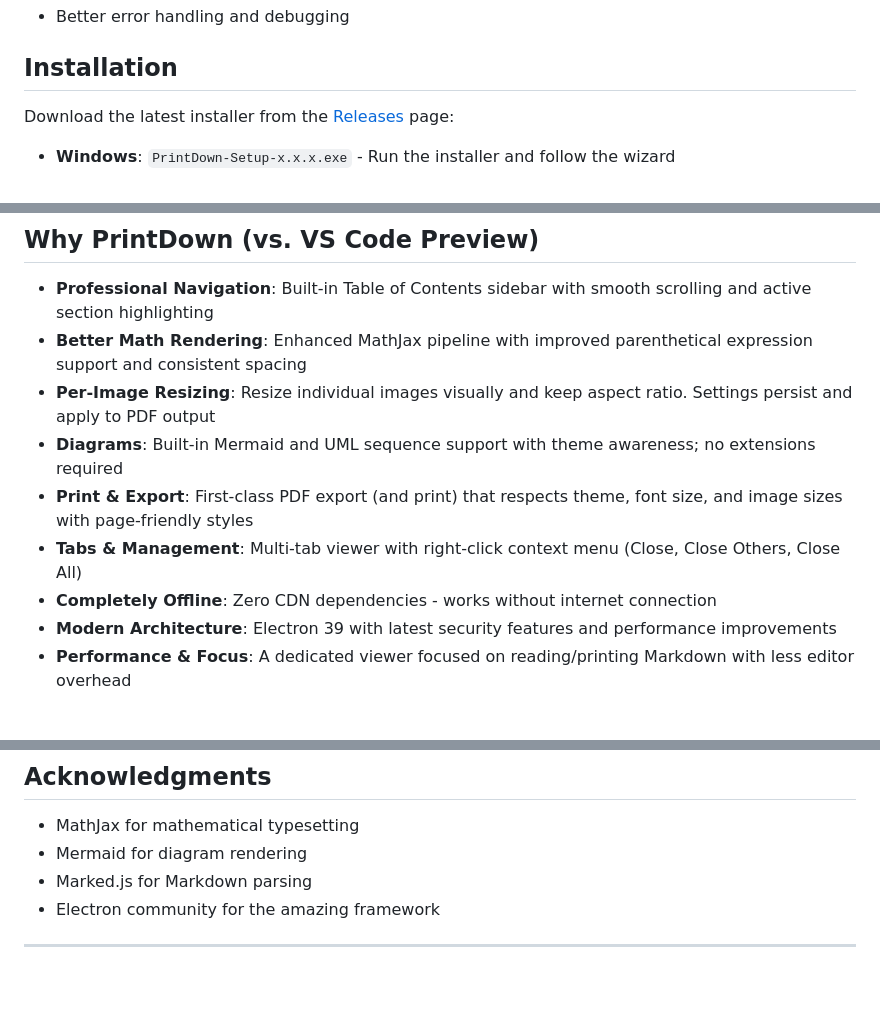
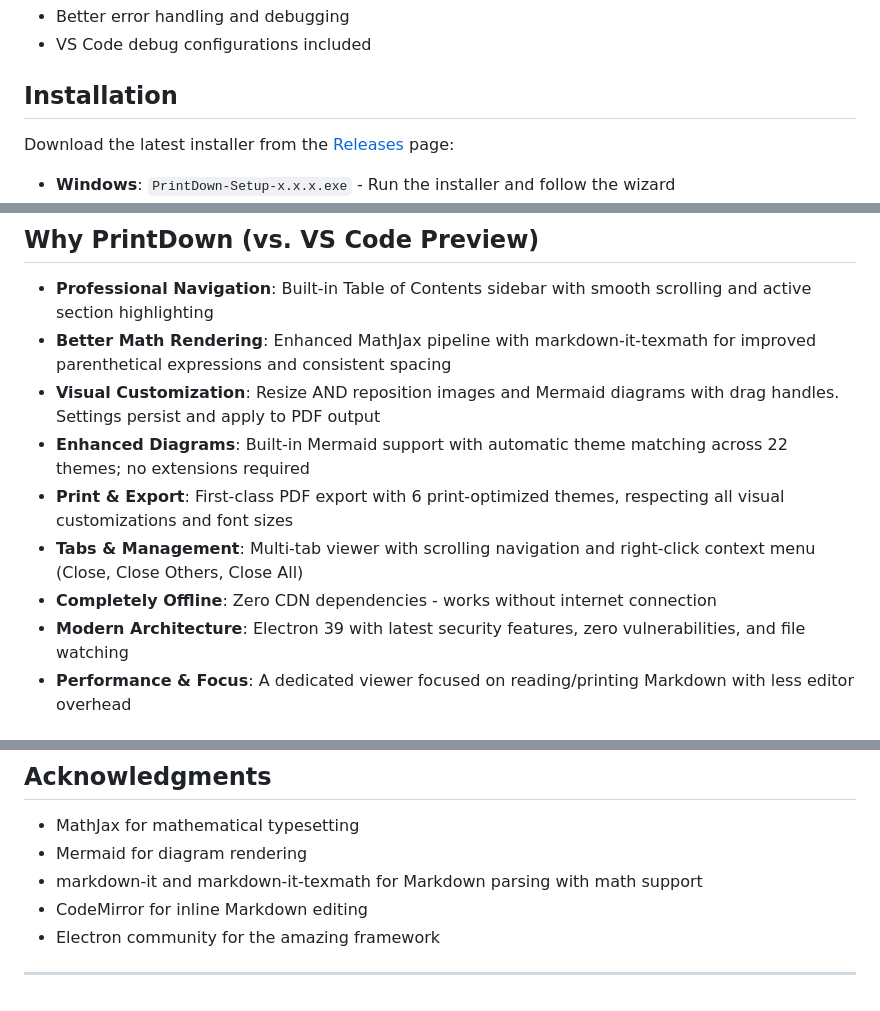
Before and after one commit to nambatipudi/PrintDown, a Markdown page: README.md, 3 parts joined by grey strips. Rendered like a GitHub page.

```diff
--- a/README.md
+++ b/README.md
@@ -102,4 +143,5 @@ Export your Markdown to PDFs:
 - Better error handling and debugging
+- VS Code debug configurations included
 
 ## Installation
 
@@ -189,13 +232,13 @@ Use **View → Theme** from the menu to choose from 16+ beautiful themes.
 ## Why PrintDown (vs. VS Code Preview)
 
 - **Professional Navigation**: Built-in Table of Contents sidebar with smooth scrolling and active section highlighting
-- **Better Math Rendering**: Enhanced MathJax pipeline with improved parenthetical expression support and consistent spacing
-- **Per‑Image Resizing**: Resize individual images visually and keep aspect ratio. Settings persist and apply to PDF output
-- **Diagrams**: Built‑in Mermaid and UML sequence support with theme awareness; no extensions required
-- **Print & Export**: First‑class PDF export (and print) that respects theme, font size, and image sizes with page‑friendly styles
-- **Tabs & Management**: Multi‑tab viewer with right‑click context menu (Close, Close Others, Close All)
+- **Better Math Rendering**: Enhanced MathJax pipeline with markdown-it-texmath for improved parenthetical expressions and consistent spacing
+- **Visual Customization**: Resize AND reposition images and Mermaid diagrams with drag handles. Settings persist and apply to PDF output
+- **Enhanced Diagrams**: Built-in Mermaid support with automatic theme matching across 22 themes; no extensions required
+- **Print & Export**: First-class PDF export with 6 print-optimized themes, respecting all visual customizations and font sizes
+- **Tabs & Management**: Multi-tab viewer with scrolling navigation and right-click context menu (Close, Close Others, Close All)
 - **Completely Offline**: Zero CDN dependencies - works without internet connection
-- **Modern Architecture**: Electron 39 with latest security features and performance improvements
+- **Modern Architecture**: Electron 39 with latest security features, zero vulnerabilities, and file watching
 - **Performance & Focus**: A dedicated viewer focused on reading/printing Markdown with less editor overhead
 
 ## SVG Support
@@ -266,7 +309,8 @@ This project is open source and available under the [MIT License](LICENSE).
 
 - MathJax for mathematical typesetting
 - Mermaid for diagram rendering
-- Marked.js for Markdown parsing
+- markdown-it and markdown-it-texmath for Markdown parsing with math support
+- CodeMirror for inline Markdown editing
 - Electron community for the amazing framework
 
 ---
```
Also changed, not shown: other parts of README.md (+57 -15 lines).
